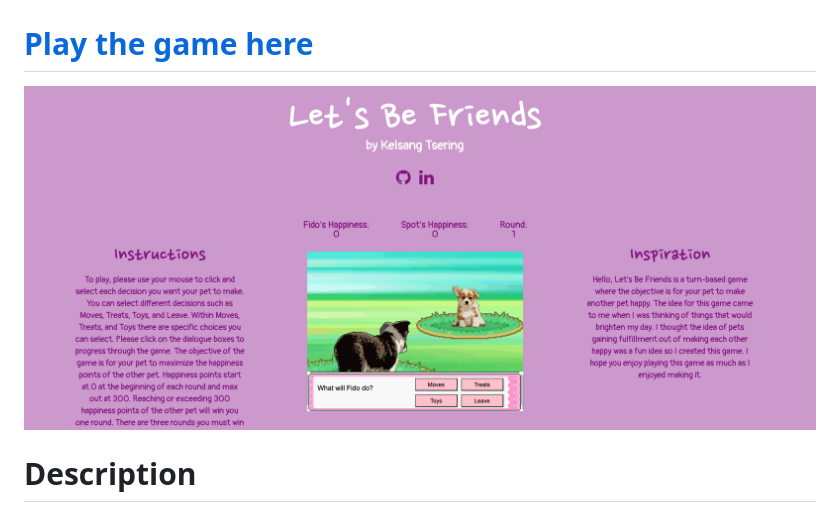
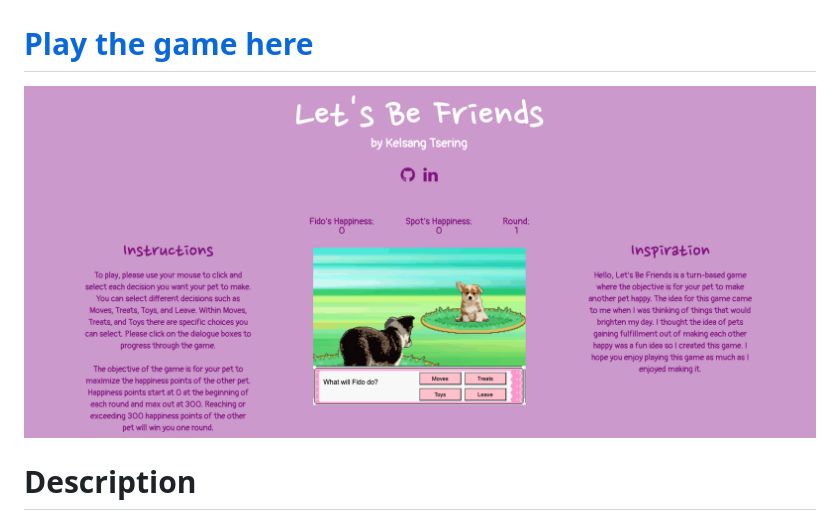
Before and after one commit to kelsangt/Lets-Be-Friends, a Markdown page: README.md, the part around the change. GitHub-like rendering; pictures changed too: images/game_overview.png (deleted), images/game_overview2.png (added).

```diff
--- a/README.md
+++ b/README.md
@@ -2,7 +2,7 @@
 
 # <a href="https://kelsangt.github.io/Lets-Be-Friends/">Play the game here</a>
 
-<img width=800 alt="game_overview" src="images/game_overview.png">
+<img width=800 alt="game_overview" src="images/game_overview2.png">
 
 # Description
 
```
Also changed, not shown: 1 other file.
